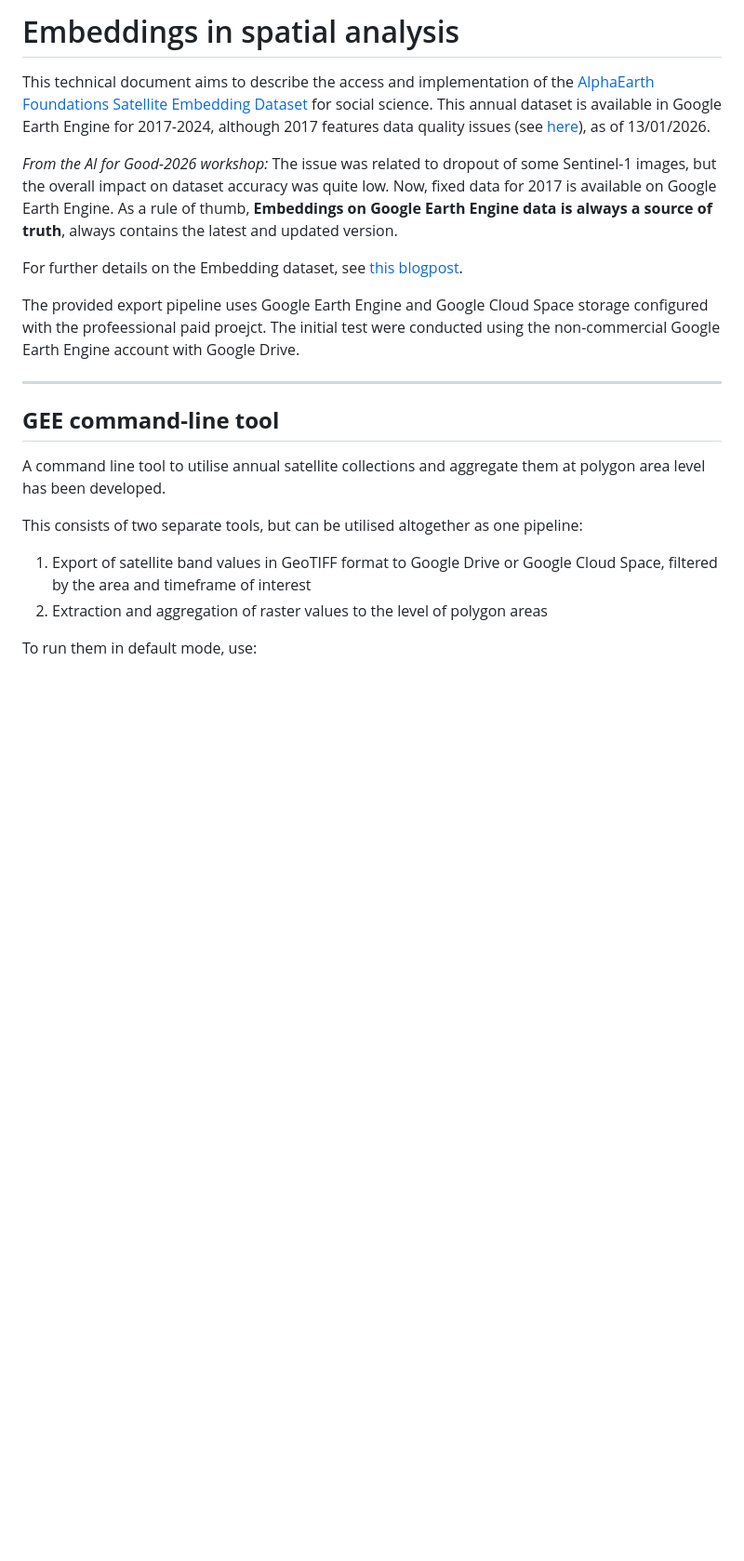
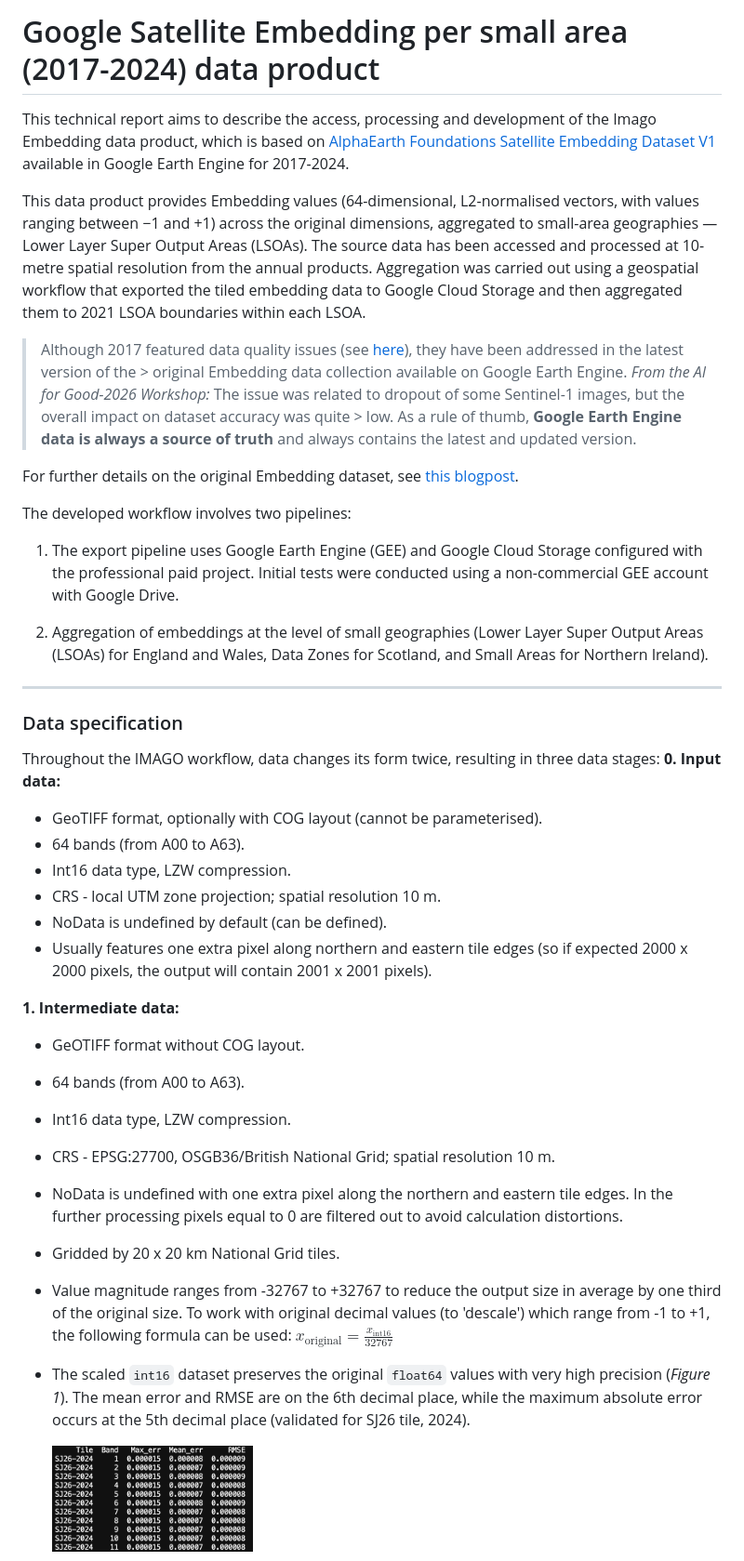
Before and after one commit to Imago-SDRUK/EMBED2Social, a Markdown page: docs/report/report.md, the part around one of its changes. Shown at 93% size. Drawn GitHub-style; blank space fills up the shorter version.

Commit message:
docs: clean up report (EE download), restructure image paths

```diff
--- a/docs/report/report.md
+++ b/docs/report/report.md
@@ -1,21 +1,41 @@
-# Embeddings in spatial analysis
-This technical document aims to describe the access and implementation of the [AlphaEarth Foundations Satellite Embedding Dataset](https://developers.google.com/earth-engine/datasets/catalog/GOOGLE_SATELLITE_EMBEDDING_V1_ANNUAL) for social science. This annual dataset is available in Google Earth Engine for 2017-2024, although 2017 features data quality issues (see [here](https://source.coop/tge-labs/aef)), as of 13/01/2026.
+# Google Satellite Embedding per small area (2017-2024) data product
+This technical report aims to describe the access, processing and development of the Imago Embedding data product, which is based on [AlphaEarth Foundations Satellite Embedding Dataset V1](https://developers.google.com/earth-engine/datasets/catalog/GOOGLE_SATELLITE_EMBEDDING_V1_ANNUAL) available in Google Earth Engine for 2017-2024.
 
-*From the AI for Good-2026 workshop:* The issue was related to dropout of some Sentinel-1 images, but the overall impact on dataset accuracy was quite low. Now, fixed data for 2017 is available on Google Earth Engine. As a rule of thumb, **Embeddings on Google Earth Engine data is always a source of truth**, always contains the latest and updated version.
+This data product provides Embedding values (64-dimensional, L2-normalised vectors, with values ranging between −1 and +1) across the original dimensions, aggregated to small-area geographies — Lower Layer Super Output Areas (LSOAs). The source data has been accessed and processed at 10-metre spatial resolution from the annual products. Aggregation was carried out using a geospatial workflow that exported the tiled embedding data to Google Cloud Storage and then aggregated them to 2021 LSOA boundaries within each LSOA.
 
-For further details on the Embedding dataset, see [this blogpost](https://medium.com/google-earth/ai-powered-pixels-introducing-googles-satellite-embedding-dataset-31744c1f4650).
+> Although 2017 featured data quality issues (see [here](https://source.coop/tge-labs/aef)), they have been addressed in the latest version of the > original Embedding data collection available on Google Earth Engine.
+> *From the AI for Good-2026 Workshop:* The issue was related to dropout of some Sentinel-1 images, but the overall impact on dataset accuracy was quite > low. As a rule of thumb, **Google Earth Engine data is always a source of truth** and always contains the latest and updated version.
 
-The provided export pipeline uses Google Earth Engine and Google Cloud Space storage configured with the profeessional paid proejct. The initial test were conducted using the non-commercial Google Earth Engine account with Google Drive.
+For further details on the original Embedding dataset, see [this blogpost](https://medium.com/google-earth/ai-powered-pixels-introducing-googles-satellite-embedding-dataset-31744c1f4650).
+
+The developed workflow involves two pipelines:
+
+1. The export pipeline uses Google Earth Engine (GEE) and Google Cloud Storage configured with the professional paid project. Initial tests were conducted using a non-commercial GEE account with Google Drive.
+
+2. Aggregation of embeddings at the level of small geographies (Lower Layer Super Output Areas (LSOAs) for England and Wales, Data Zones for Scotland, and Small Areas for Northern Ireland).
 
 ***
 
-## **GEE command-line tool**
+### Data specification
 
-A command line tool to utilise annual satellite collections and aggregate them at polygon area level has been developed.
+Throughout the IMAGO workflow, data changes its form twice, resulting in three data stages:
+**0. Input data:**
+- GeoTIFF format, optionally with COG layout (cannot be parameterised).
+- 64 bands (from A00 to A63).
+- Int16 data type, LZW compression.
+- CRS - local UTM zone projection; spatial resolution 10 m.
+- NoData is undefined by default (can be defined).
+- Usually features one extra pixel along northern and eastern tile edges (so if expected 2000 x 2000 pixels, the output will contain 2001 x 2001 pixels).
 
-This consists of two separate tools, but can be utilised altogether as one pipeline:
-1. Export of satellite band values in GeoTIFF format to Google Drive or Google Cloud Space, filtered by the area and timeframe of interest
-2. Extraction and aggregation of raster values to the level of polygon areas
+**1. Intermediate data:**
+- GeOTIFF format without COG layout.
+- 64 bands (from A00 to A63).
+- Int16 data type, LZW compression.
+- CRS - EPSG:27700, OSGB36/British National Grid; spatial resolution 10 m.
+- NoData is undefined with one extra pixel along the northern and eastern tile edges. In the further processing pixels equal to 0 are filtered out to avoid calculation distortions.
+- Gridded by 20 x 20 km National Grid tiles.
+- Value magnitude ranges from -32767 to +32767 to reduce the output size in average by one third of the original size. To work with original decimal values (to 'descale') which range from -1 to +1, the following formula can be used: $x_\text{original} = \frac{x_\text{int16}}{32767}$
+- The scaled `int16` dataset preserves the original `float64` values with very high precision (*Figure 1*). The mean error and RMSE are on the 6th decimal place, while the maximum absolute error occurs at the 5th decimal place (validated for SJ26 tile, 2024).
 
-To run them in default mode, use:
+  <img src="images/accuracy_stats.png" width="30%">
 
```
Also changed, not shown: other parts of docs/report/report.md (+81 -153 lines), docs/report/images/SJ26-2024_band1_difference_hist.png (renamed from docs/report/SJ26-2024_band1_difference_hist.png), docs/report/images/accuracy_stats.png (renamed from docs/report/accuracy_stats.png), docs/report/images/accuracy_stats_sourcecoop.png (renamed from docs/report/accuracy_stats_sourcecoop.png).
